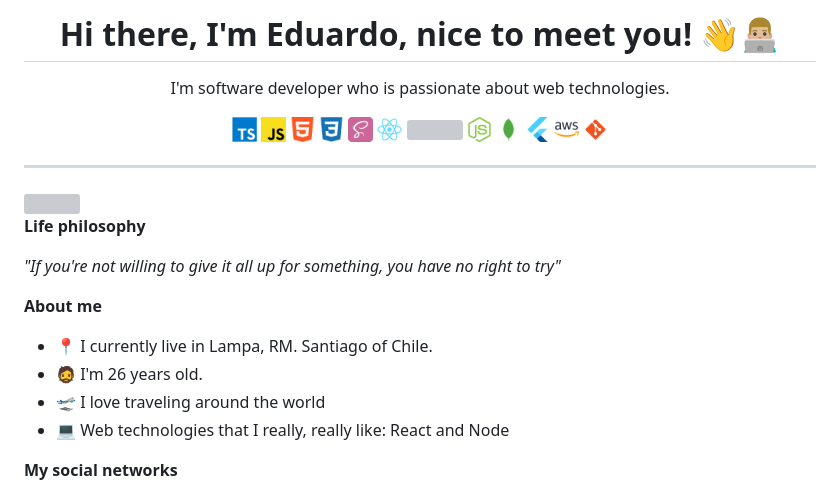
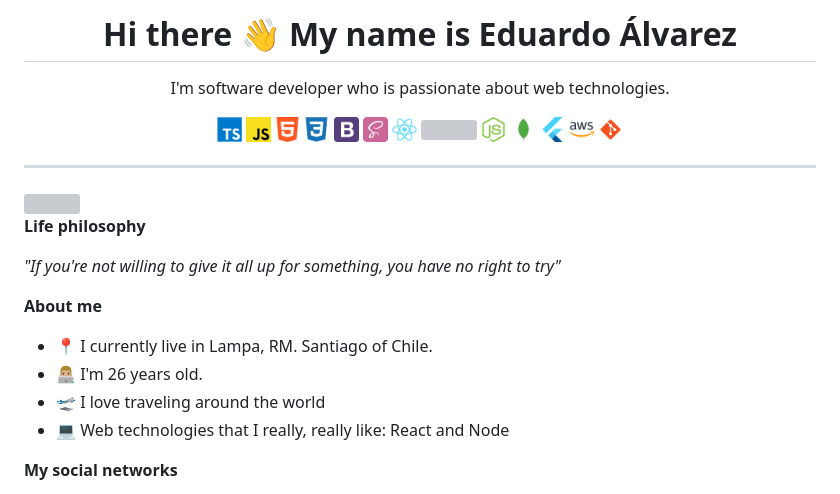
Before and after one commit to Proskynete/Proskynete, a Markdown page: README.md, the part around the change. GitHub-like rendering; pictures changed too: images/icons/bootstrap.png (added); grey boxes are pictures that could not be loaded.

Commit message:
Add bootstrap icon

```diff
--- a/README.md
+++ b/README.md
@@ -1,4 +1,4 @@
-<h1 align="center">Hi there, I'm Eduardo, nice to meet you! 👋👨🏼‍💻</h1>
+<h1 align="center">Hi there 👋 My name is Eduardo Álvarez</h1>
 <p align="center">I'm software developer who is passionate about web technologies.</p>
 
 <p align="center">
@@ -6,6 +6,7 @@
   <img src="https://github.com/Proskynete/Proskynete/blob/master/images/icons/js.png?raw=true" width="25" height="25" title="Javascript" />
   <img src="https://github.com/Proskynete/Proskynete/blob/master/images/icons/html5.png?raw=true" width="25" height="25" title="HTML5" />
   <img src="https://github.com/Proskynete/Proskynete/blob/master/images/icons/css3.png?raw=true" width="25" height="25" title="CSS3" />
+  <img src="https://github.com/Proskynete/Proskynete/blob/master/images/icons/bootstrap.png?raw=true" width="25" height="25" title="Bootstrap" />
   <img src="https://github.com/Proskynete/Proskynete/blob/master/images/icons/sass.png?raw=true" width="25" height="25" title="Sass" />
   <img src="https://github.com/Proskynete/Proskynete/blob/master/images/icons/react.png?raw=true" width="25" height="25" title="React" />
   <img src="https://github.com/Proskynete/Proskynete/blob/master/images/icons/redux.png?raw=true" width="25" height="25" title="Redux" />
@@ -26,7 +27,7 @@
 <p align="left"><strong>About me</strong></p>
 <ul>
   <li> 📍 I currently live in Lampa, RM. Santiago of Chile.</li>
-  <li> 🧔 I'm 26 years old.</li>
+  <li> 👨🏼‍💻 I'm 26 years old.</li>
   <li> 🛫 I love traveling around the world</li>
   <li> 💻 Web technologies that I really, really like: React and Node </li>
 </ul>
```
Also changed, not shown: 1 other file.
